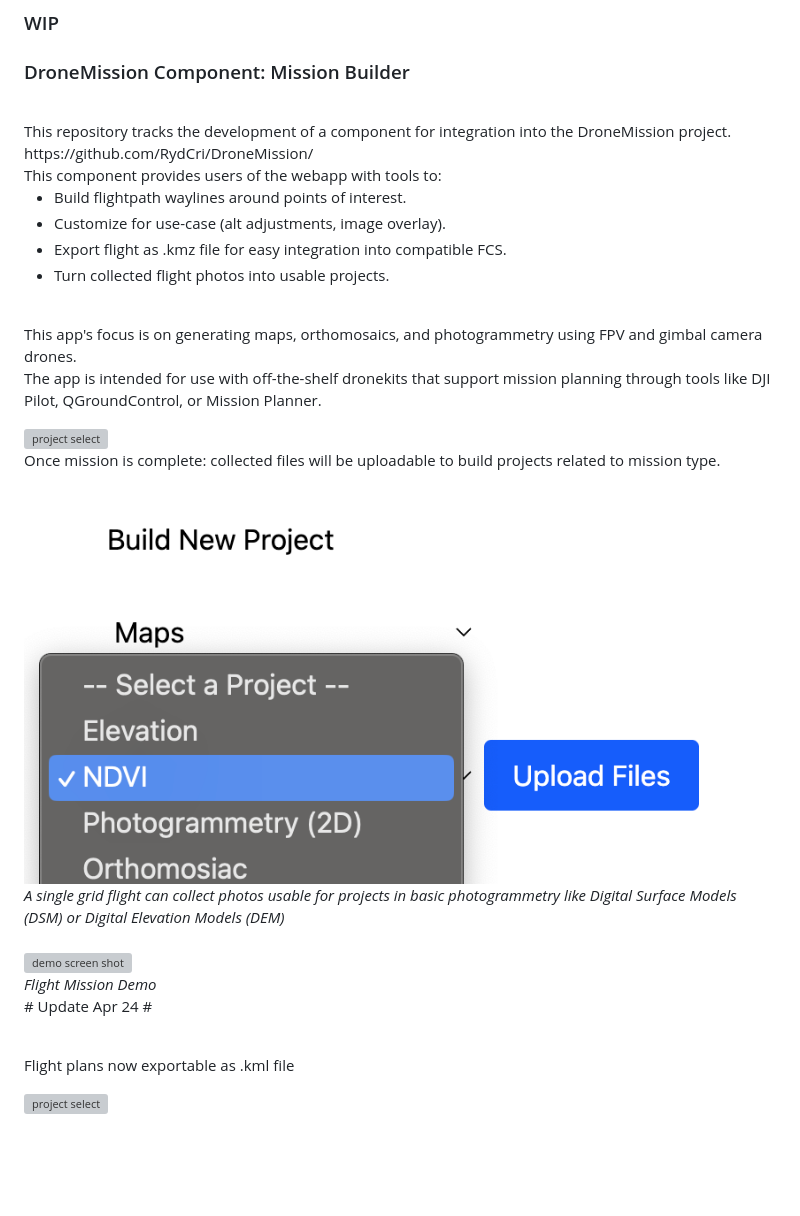
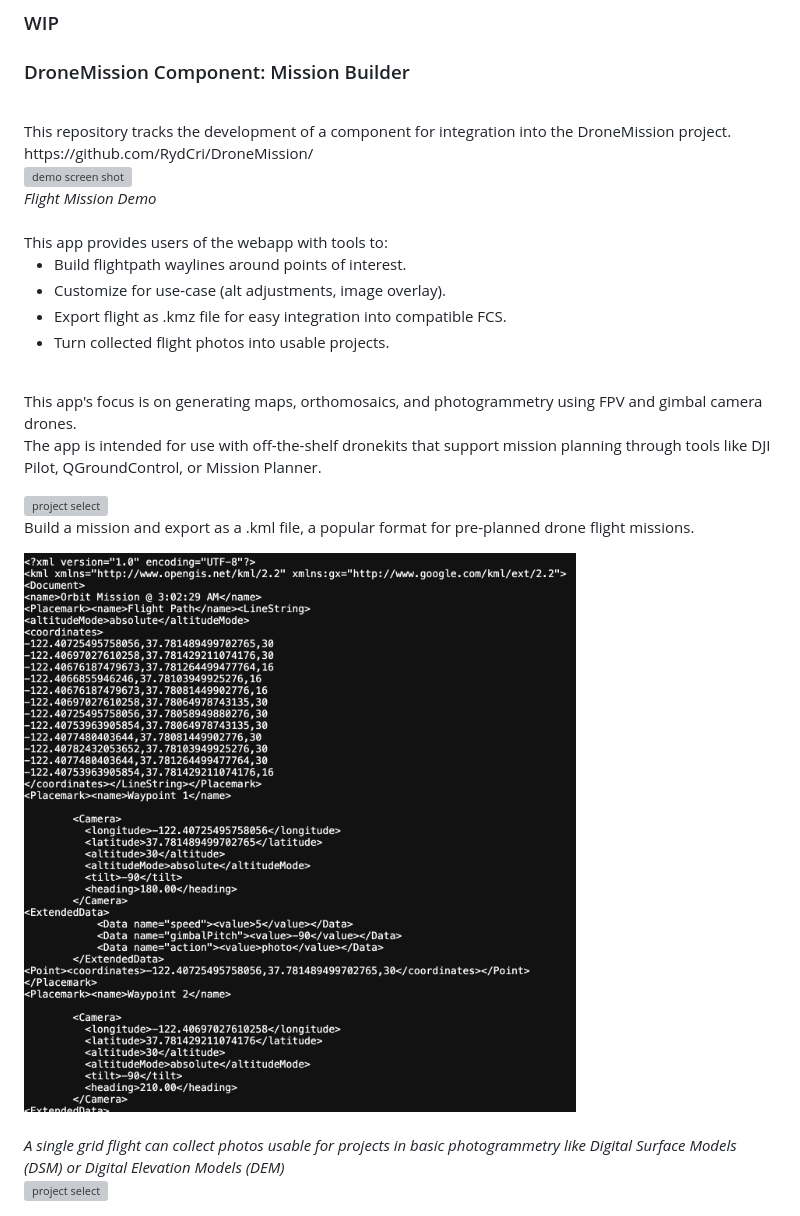
Before and after one commit to RydCri/DroneMission_flights, a Markdown page: readME.md, the part around the change printed below. Rendered like a GitHub page; pictures changed too: kmlxml.png (added); blank space fills up the shorter version; grey boxes are pictures that could not be loaded.

Commit message:
kml screenshot

```diff
--- a/readME.md
+++ b/readME.md
@@ -6,7 +6,12 @@ This repository tracks the development of a component for integration into the D
 <br>
 https://github.com/RydCri/DroneMission/
 <br>
-This component provides users of the webapp with tools to:
+<img style="height:400px;width:300px;" src="flightDemo.gif" alt="demo screen shot">
+<br>
+<i>Flight Mission Demo</i>
+<br>
+<br>
+This app provides users of the webapp with tools to:
 <br>
 
 <ul>
@@ -23,15 +28,9 @@ This app's focus is on generating maps, orthomosaics, and photogrammetry using F
 <div>
-<p>Once mission is complete: collected files will be uploadable to build projects related to mission type.</p>
-<img style="height:200px;width:250px;" src="projSelect.png" alt="project select">
+<p>Build a mission and export as a .kml file, a popular format for pre-planned drone flight missions.</p>
+<img style="height:200px;width:250px;" src="kmlxml.png" alt="project select">
+<br>
+
 <br>
 <i>A single grid flight can collect photos usable for projects in basic photogrammetry like Digital Surface Models (DSM) or Digital Elevation Models (DEM)</i>
 </div>
-<br>
-<img style="height:400px;width:300px;" src="flightDemo.gif" alt="demo screen shot">
-<br>
-<i>Flight Mission Demo</i>
-<br>
-<p># Update Apr 24 #</p>
-<br>
-<p>Flight plans now exportable as .kml file</p>
 <img style="height:200px;width:250px;" src="kmlEdit.png" alt="project select">
```
Also changed, not shown: other parts of readME.md (+1 -1 lines).
